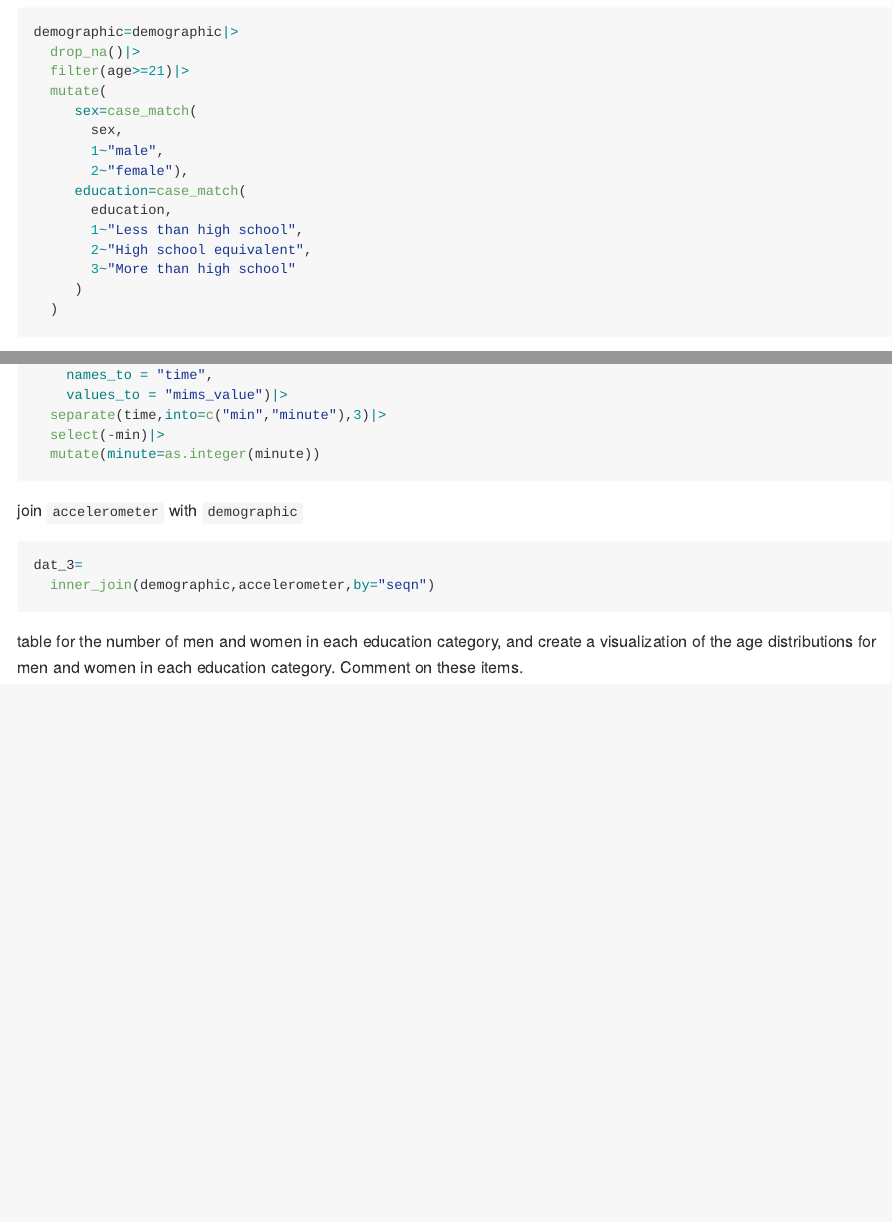
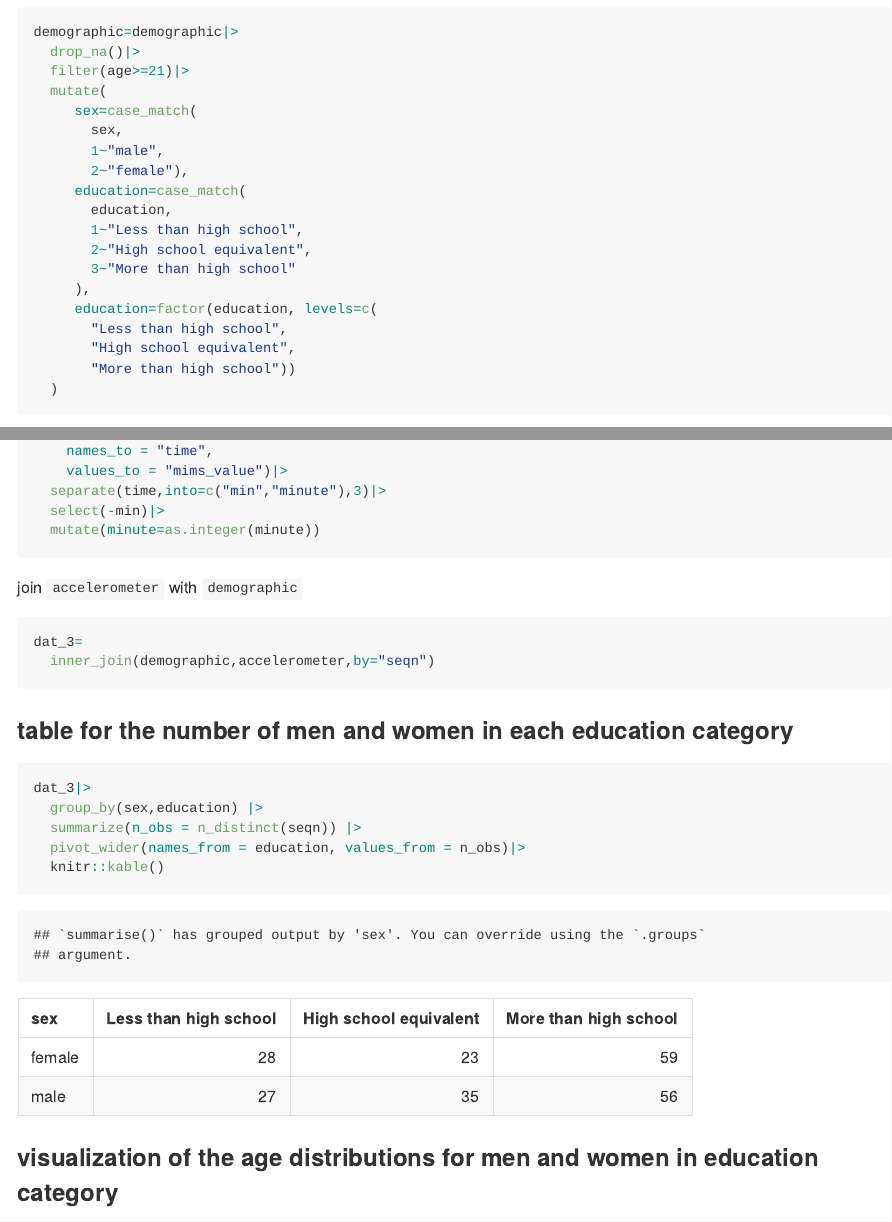
Before and after one commit to wuyiying2018/p8105_hw3_yw3996, an R Markdown document (p8105_hw3_yw3996.Rmd): the page in a window 1100 px wide, from 8850 px down, and a second part further down, joined at a grey line. The pictures show the output file p8105_hw3_yw3996.md that the author committed with the source, drawn offline in the style of GitHub.

Commit message:
table for the number of men and women in each education category

````diff
--- a/p8105_hw3_yw3996.Rmd
+++ b/p8105_hw3_yw3996.Rmd
@@ -242,7 +242,11 @@ demographic=demographic|>
        1~"Less than high school",
        2~"High school equivalent",
        3~"More than high school"
-     )
+     ),
+     education=factor(education, levels=c(
+       "Less than high school",
+       "High school equivalent",
+       "More than high school"))
   )
 ```
 
@@ -267,4 +271,12 @@ dat_3=
   inner_join(demographic,accelerometer,by="seqn")
 ```
 
-table for the number of men and women in each education category, and create a visualization of the age distributions for men and women in each education category. Comment on these items.
+### table for the number of men and women in each education category
+```{r}
+dat_3|>
+  group_by(sex,education) |>
+  summarize(n_obs = n_distinct(seqn)) |>
+  pivot_wider(names_from = education, values_from = n_obs)|>
+  knitr::kable()
+```
+### visualization of the age distributions for men and women in education category
````
Also changed, not shown: p8105_hw3_yw3996.md, p8105_hw3_yw3996.Rmd (4 more changed lines).
